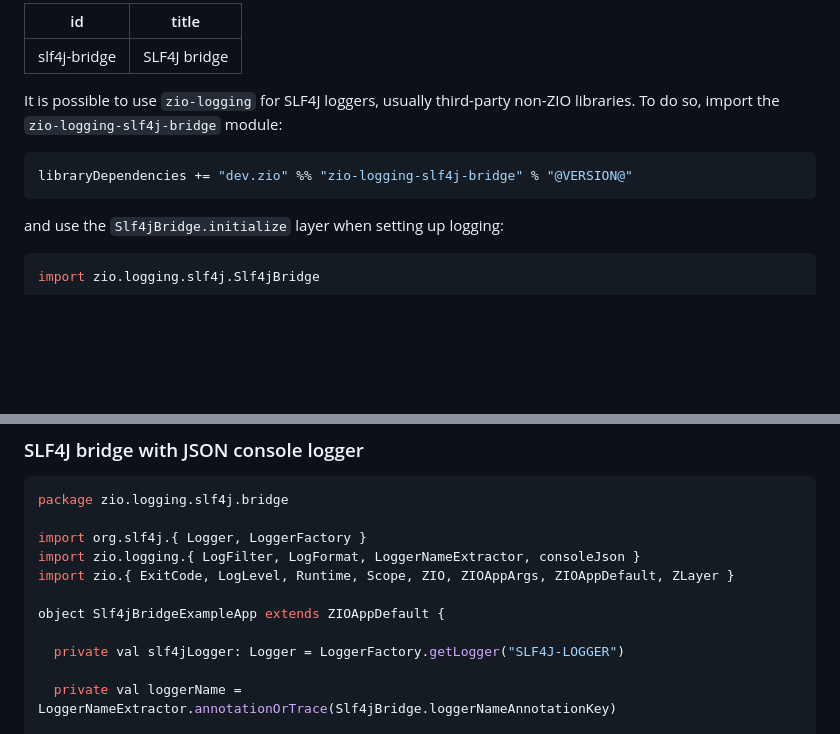
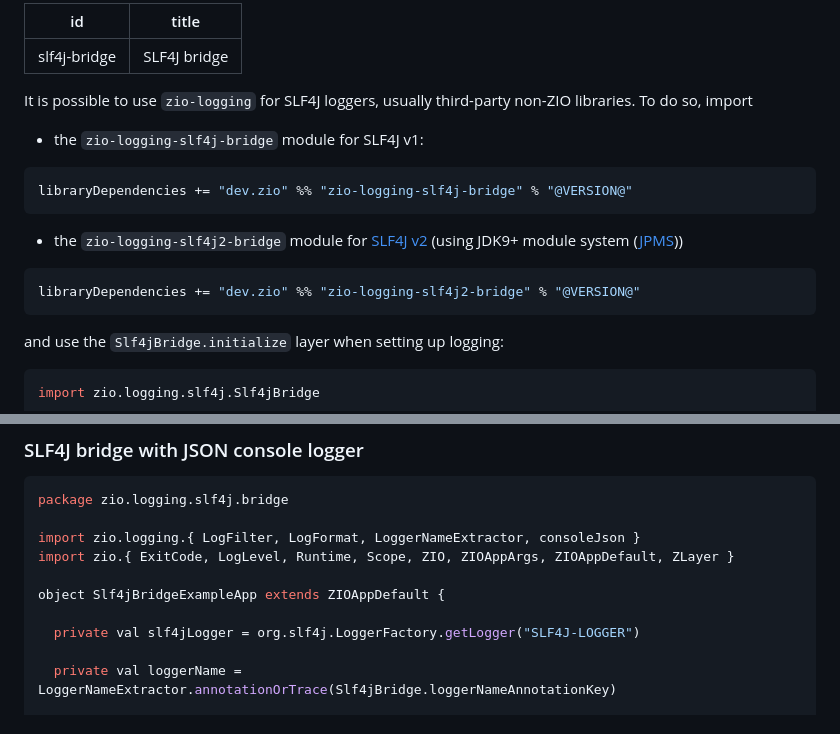
Before and after one commit to zio/zio-logging, a Markdown page: docs/slf4j-bridge.md, 2 parts joined by grey strips. GitHub-like rendering; blank space fills up the shorter version.

Commit message:
slf4j bridge - docs

````diff
--- a/docs/slf4j-bridge.md
+++ b/docs/slf4j-bridge.md
@@ -4,11 +4,19 @@ title: "SLF4J bridge"
 ---
 
 It is possible to use `zio-logging` for SLF4J loggers, usually third-party non-ZIO libraries. To do so, import
-the `zio-logging-slf4j-bridge` module:
+
+* the `zio-logging-slf4j-bridge` module for SLF4J v1:
 
 ```scala
 libraryDependencies += "dev.zio" %% "zio-logging-slf4j-bridge" % "@VERSION@"
 ```
+
+* the `zio-logging-slf4j2-bridge` module for [SLF4J v2](https://www.slf4j.org/faq.html#changesInVersion200) (using JDK9+ module system ([JPMS](http://openjdk.java.net/projects/jigsaw/spec/)))
+
+```scala
+libraryDependencies += "dev.zio" %% "zio-logging-slf4j2-bridge" % "@VERSION@"
+```
+
 
 and use the `Slf4jBridge.initialize` layer when setting up logging:
 
@@ -67,13 +75,12 @@ ZIO logging. Enabling both causes circular logging and makes no sense.
 ```scala
 package zio.logging.slf4j.bridge
 
-import org.slf4j.{ Logger, LoggerFactory }
 import zio.logging.{ LogFilter, LogFormat, LoggerNameExtractor, consoleJson }
 import zio.{ ExitCode, LogLevel, Runtime, Scope, ZIO, ZIOAppArgs, ZIOAppDefault, ZLayer }
 
 object Slf4jBridgeExampleApp extends ZIOAppDefault {
 
-  private val slf4jLogger: Logger = LoggerFactory.getLogger("SLF4J-LOGGER")
+  private val slf4jLogger = org.slf4j.LoggerFactory.getLogger("SLF4J-LOGGER")
 
   private val loggerName = LoggerNameExtractor.annotationOrTrace(Slf4jBridge.loggerNameAnnotationKey)
 
````
Also changed, not shown: docs/index.md (+4 -1 lines).
